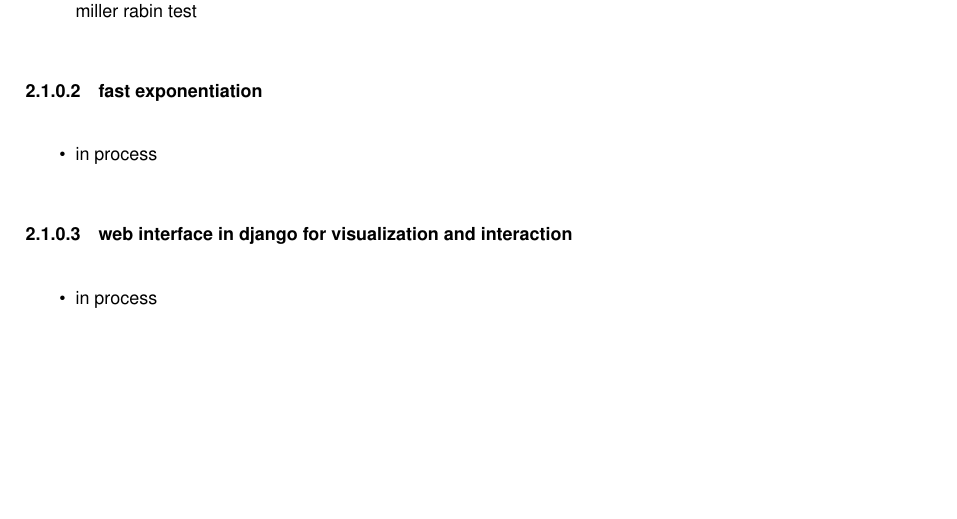
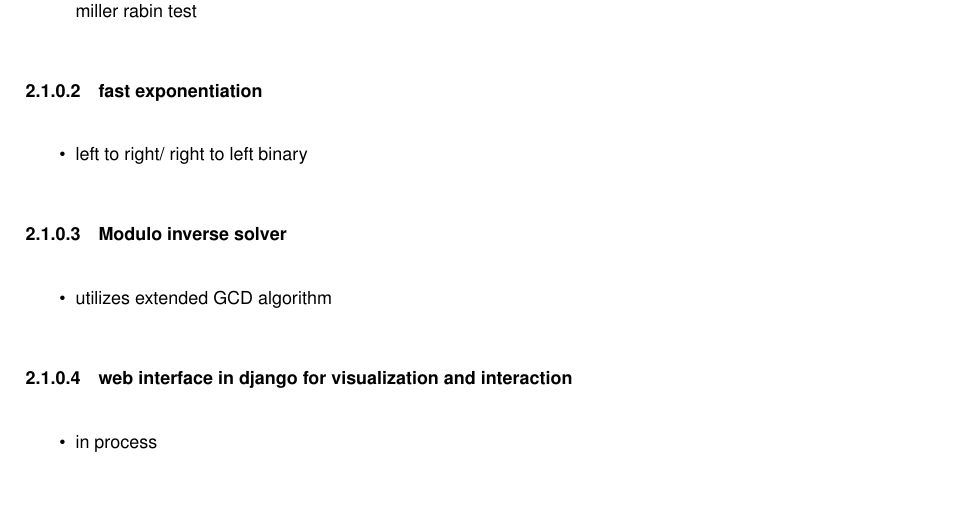
Before and after one commit to codinggosu/TPCS-RSA, a LaTeX book (documentation/latex/refman.tex, which reads documentation/latex/md__r_e_a_d_m_e.tex): part of page 7 of 27, cut so that both start at the same text, the shorter picture padded with empty space. Compiled offline with pdfLaTeX.

Commit message:
updated docs

```diff
--- a/documentation/latex/md__r_e_a_d_m_e.tex
+++ b/documentation/latex/md__r_e_a_d_m_e.tex
@@ -7,12 +7,16 @@
 \end{DoxyItemize}\hypertarget{md__r_e_a_d_m_e_autotoc_md4}{}\doxysubsubsection{fast exponentiation}\label{md__r_e_a_d_m_e_autotoc_md4}
 
 \begin{DoxyItemize}
-\item in process
-\end{DoxyItemize}\hypertarget{md__r_e_a_d_m_e_autotoc_md5}{}\doxysubsubsection{web interface in django for visualization and interaction}\label{md__r_e_a_d_m_e_autotoc_md5}
+\item left to right/ right to left binary
+\end{DoxyItemize}\hypertarget{md__r_e_a_d_m_e_autotoc_md5}{}\doxysubsubsection{Modulo inverse solver}\label{md__r_e_a_d_m_e_autotoc_md5}
+
+\begin{DoxyItemize}
+\item utilizes extended G\+CD algorithm
+\end{DoxyItemize}\hypertarget{md__r_e_a_d_m_e_autotoc_md6}{}\doxysubsubsection{web interface in django for visualization and interaction}\label{md__r_e_a_d_m_e_autotoc_md6}
 
 \begin{DoxyItemize}
 \item in process
-\end{DoxyItemize}\hypertarget{md__r_e_a_d_m_e_autotoc_md6}{}\doxysection{Room for improvement\+:}\label{md__r_e_a_d_m_e_autotoc_md6}
+\end{DoxyItemize}\hypertarget{md__r_e_a_d_m_e_autotoc_md7}{}\doxysection{Room for improvement\+:}\label{md__r_e_a_d_m_e_autotoc_md7}
 
 \begin{DoxyItemize}
 \item optimize miller rabin test(?)
```
Also changed, not shown: 2 other files.
